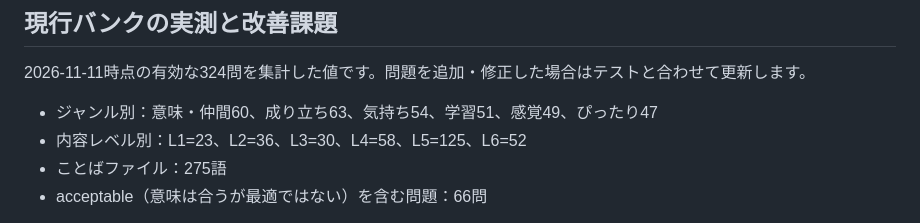
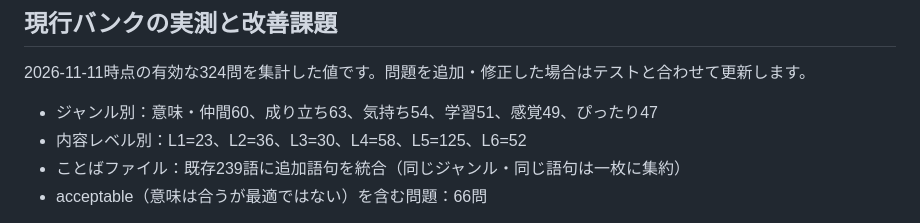
Before and after one commit to TT-sensei/kotorabo, a Markdown page: docs/QUESTION_DATA.md, the part around the change. Drawn GitHub-style.

Commit message:
docs: clarify merged vocabulary card count

```diff
--- a/docs/QUESTION_DATA.md
+++ b/docs/QUESTION_DATA.md
@@ -22,7 +22,7 @@
 
 - ジャンル別：意味・仲間60、成り立ち63、気持ち54、学習51、感覚49、ぴったり47
 - 内容レベル別：L1=23、L2=36、L3=30、L4=58、L5=125、L6=52
-- ことばファイル：275語
+- ことばファイル：既存239語に追加語句を統合（同じジャンル・同じ語句は一枚に集約）
 - acceptable（意味は合うが最適ではない）を含む問題：66問
 
 今回、各ジャンルに入門語彙を6問ずつ追加し、L1・L2を合計59問に増やしました。それでも現状はL5・L6に問題が集中し、低い内容レベルの語彙をさらに増やす余地があります。特に教科横断セットはL4〜L6が中心です。したがって、現行バンクを「小学1〜6年の語彙を均等に網羅したもの」とは扱いません。今後は、教科書語彙リスト等を照合しながら、低学年の生活語彙・身近な語彙を優先して補います。
```
